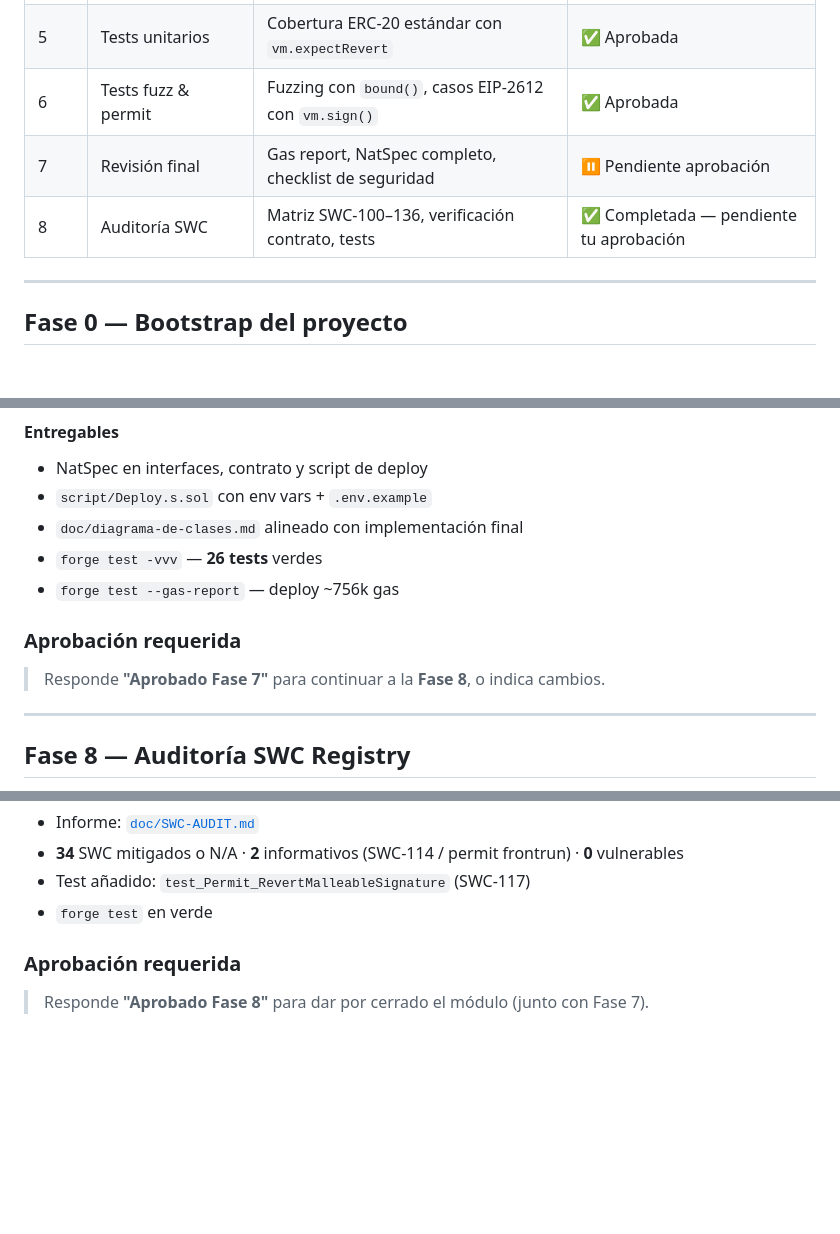
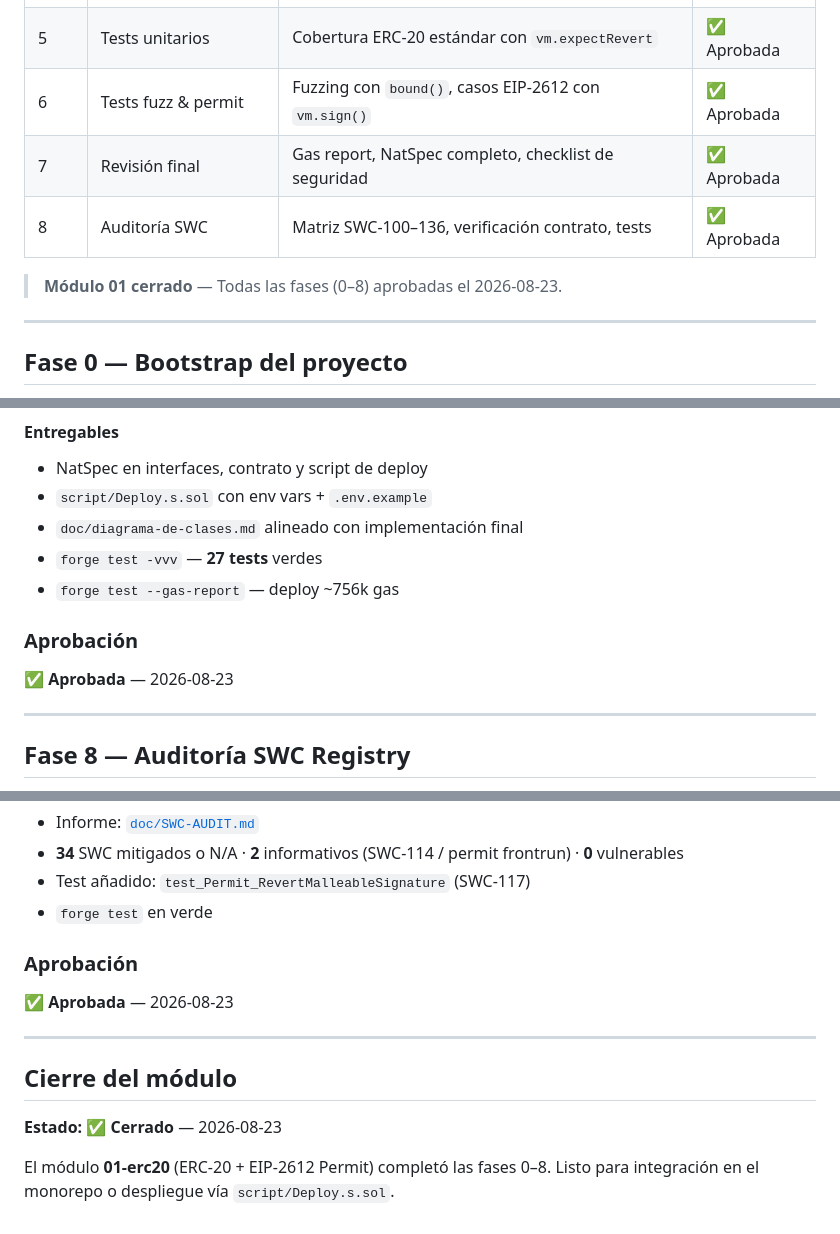
Before and after one commit to rastrahm/erc-20, a Markdown page: doc/FASES.md, 3 parts joined by grey strips. Rendered like a GitHub page; blank space fills up the shorter version.

```diff
--- a/doc/FASES.md
+++ b/doc/FASES.md
@@ -15,8 +15,10 @@
 | 4 | Optimización de gas | immutables, unchecked, constant, layout | ✅ Aprobada |
 | 5 | Tests unitarios | Cobertura ERC-20 estándar con `vm.expectRevert` | ✅ Aprobada |
 | 6 | Tests fuzz & permit | Fuzzing con `bound()`, casos EIP-2612 con `vm.sign()` | ✅ Aprobada |
-| 7 | Revisión final | Gas report, NatSpec completo, checklist de seguridad | ⏸️ Pendiente aprobación |
-| 8 | Auditoría SWC | Matriz SWC-100–136, verificación contrato, tests | ✅ Completada — pendiente tu aprobación |
+| 7 | Revisión final | Gas report, NatSpec completo, checklist de seguridad | ✅ Aprobada |
+| 8 | Auditoría SWC | Matriz SWC-100–136, verificación contrato, tests | ✅ Aprobada |
+
+> **Módulo 01 cerrado** — Todas las fases (0–8) aprobadas el 2026-08-23.
 
 ---
 
@@ -330,12 +332,12 @@ Helper `_signPermitWithKey` para firmas con claves arbitrarias vía `vm.sign()`.
 - NatSpec en interfaces, contrato y script de deploy
 - `script/Deploy.s.sol` con env vars + `.env.example`
 - `doc/diagrama-de-clases.md` alineado con implementación final
-- `forge test -vvv` — **26 tests** verdes
+- `forge test -vvv` — **27 tests** verdes
 - `forge test --gas-report` — deploy ~756k gas
 
-### Aprobación requerida
+### Aprobación
 
-> Responde **"Aprobado Fase 7"** para continuar a la **Fase 8**, o indica cambios.
+✅ **Aprobada** — 2026-08-23
 
 ---
 
@@ -365,6 +367,14 @@ Helper `_signPermitWithKey` para firmas con claves arbitrarias vía `vm.sign()`.
 - Test añadido: `test_Permit_RevertMalleableSignature` (SWC-117)
 - `forge test` en verde
 
-### Aprobación requerida
+### Aprobación
 
-> Responde **"Aprobado Fase 8"** para dar por cerrado el módulo (junto con Fase 7).
+✅ **Aprobada** — 2026-08-23
+
+---
+
+## Cierre del módulo
+
+**Estado:** ✅ **Cerrado** — 2026-08-23
+
+El módulo **01-erc20** (ERC-20 + EIP-2612 Permit) completó las fases 0–8. Listo para integración en el monorepo o despliegue vía `script/Deploy.s.sol`.
```
